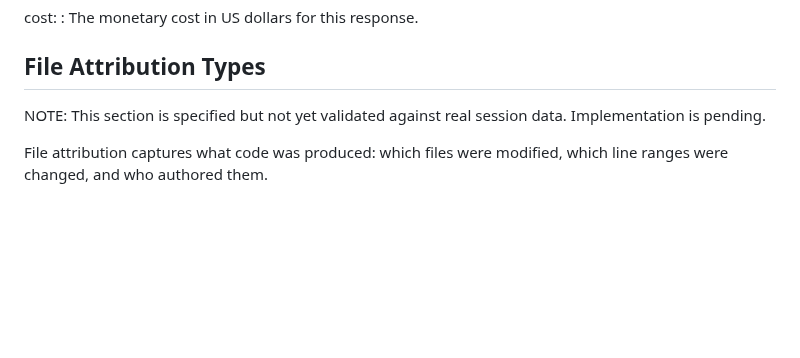
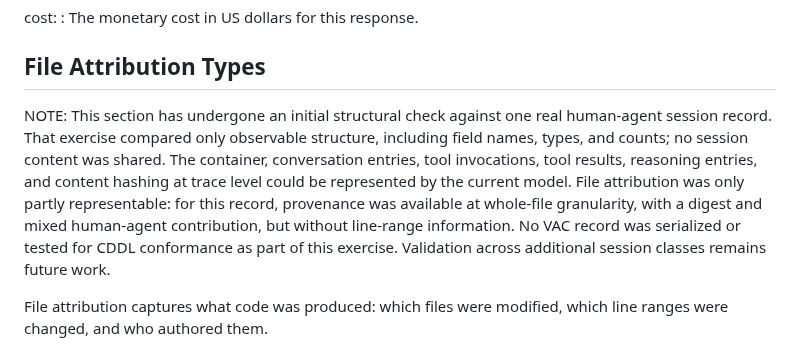
Before and after one commit to xor-hardener/draft-birkholz-verifiable-agent-conversations, a Markdown page: draft-birkholz-verifiable-agent-conversations.md, the part around the change. GitHub-like rendering; blank space fills up the shorter version.

Commit message:
File Attribution Types: record an initial structural check against real session data
This section states that it is specified but not yet validated against
real session data, and invites that input.

One real human-agent working session was checked structurally: 501 KB,
12 user turns, 13 assistant turns, 28 tool invocations with structured
parameters, 14 result blocks, per-block RFC 3339 timestamps, and produced
files carrying SHA-256 digests and external time anchors. The exercise
compared field names, types and counts only; no session content was shared.

The note names the level at which content hashing was representable.
trace-metadata carries an optional content-hash, and range carries one, so
hashing at trace level and at line-range level both have a home. The file
map does not, which is why the sentence about file attribution follows
rather than contradicts it.

The note is otherwise deliberately narrow about what the exercise
establishes. It reports representability for one record. It does not report
a serialized record tested for CDDL conformance, it does not report
implementation interoperability, and it does not generalise from one
specimen to a class of sessions: this record carried no line ranges, which
is not the same as saying conversational sessions cannot produce them.

The CDDL consequence is left for a separate proposal so that this note can
land independently of any schema change.

```diff
--- a/draft-birkholz-verifiable-agent-conversations.md
+++ b/draft-birkholz-verifiable-agent-conversations.md
@@ -1113,8 +1113,17 @@ cost:
 
 ## File Attribution Types
 
-NOTE: This section is specified but not yet validated against real session data.
-Implementation is pending.
+NOTE: This section has undergone an initial structural check against one
+real human-agent session record. That exercise compared only observable
+structure, including field names, types, and counts; no session content was
+shared. The container, conversation entries, tool invocations, tool results,
+reasoning entries, and content hashing at trace level could be represented
+by the current model. File attribution was only partly representable: for
+this record, provenance was available at whole-file granularity, with a
+digest and mixed human-agent contribution, but without line-range
+information. No VAC record was serialized or tested for CDDL conformance as
+part of this exercise. Validation across additional session classes remains
+future work.
 
 File attribution captures what code was produced: which files were modified, which line ranges were changed, and who authored them.
 
```
